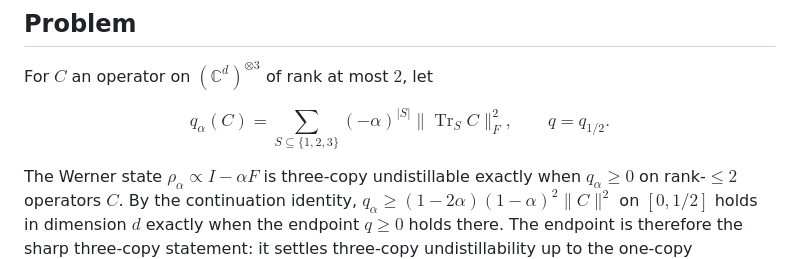
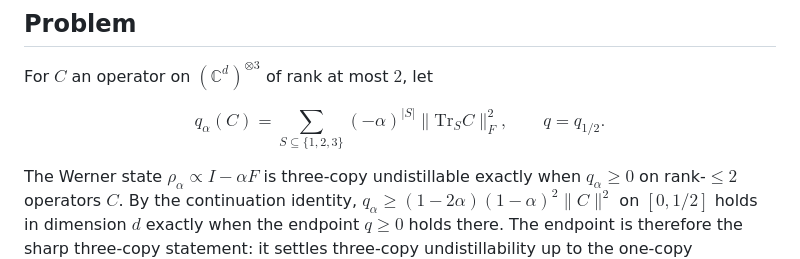
Before and after one commit to tduic/research-results, a Markdown page: werner-three-copy-endpoint/README.md, the part around the change. Rendered like a GitHub page.

Commit message:
README: use \mathrm instead of \operatorname so GitHub renders the Werner formula
Updated notation from 'operatorname' to 'mathrm' for consistency in mathematical expressions.

```diff
--- a/werner-three-copy-endpoint/README.md
+++ b/werner-three-copy-endpoint/README.md
@@ -10,7 +10,7 @@
 
 For $C$ an operator on $(\mathbb{C}^d)^{\otimes 3}$ of rank at most $2$, let
 
-$$q_\alpha(C) = \sum_{S \subseteq \{1,2,3\}} (-\alpha)^{|S|} \lVert \operatorname{Tr}_S C \rVert_F^2, \qquad q = q_{1/2}.$$
+$$q_\alpha(C) = \sum_{S \subseteq \{1,2,3\}} (-\alpha)^{|S|} \lVert \mathrm{Tr}_S C \rVert_F^2, \qquad q = q_{1/2}.$$
 
 The Werner state $\rho_\alpha \propto I - \alpha F$ is three-copy undistillable exactly when $q_\alpha \ge 0$ on rank-$\le 2$ operators $C$. By the continuation identity, $q_\alpha \ge (1-2\alpha)(1-\alpha)^2 \lVert C \rVert^2$ on $[0, 1/2]$ holds in dimension $d$ exactly when the endpoint $q \ge 0$ holds there. The endpoint is therefore the sharp three-copy statement: it settles three-copy undistillability up to the one-copy threshold.
 
```
